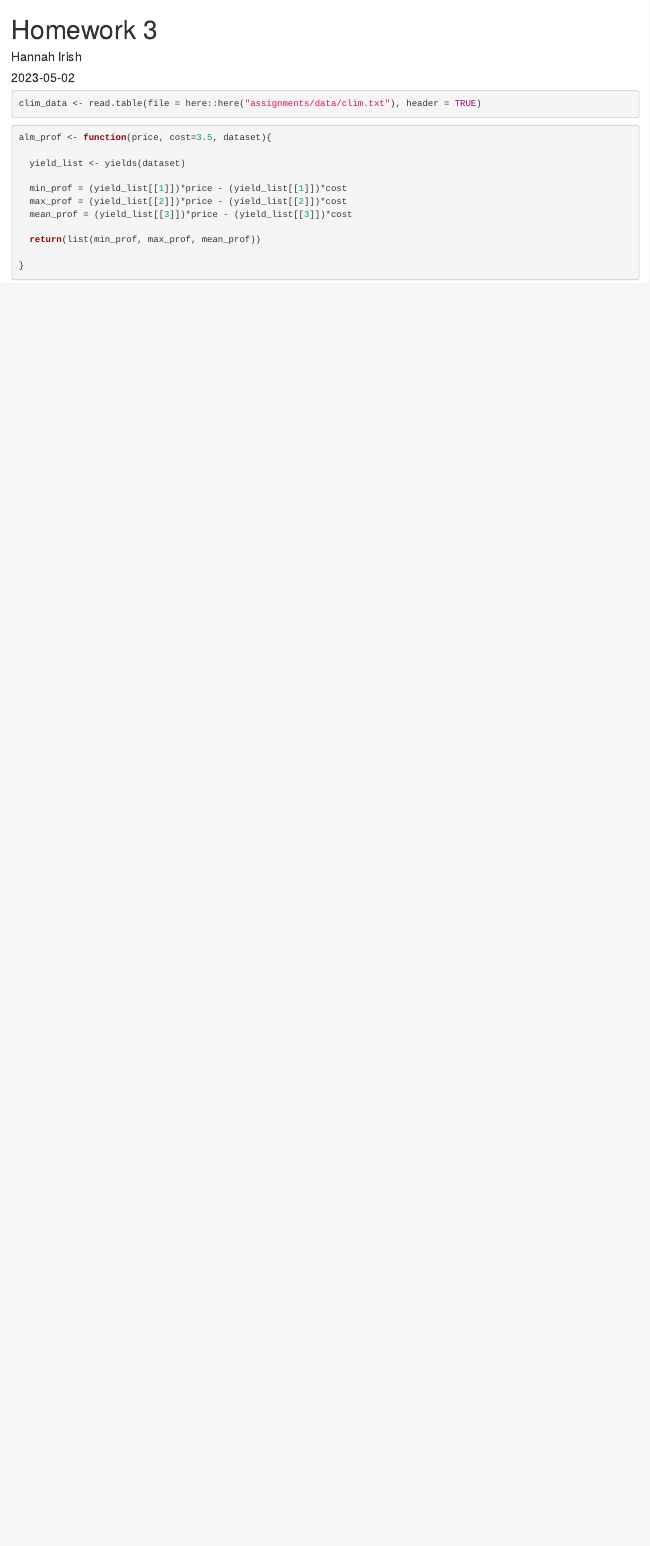
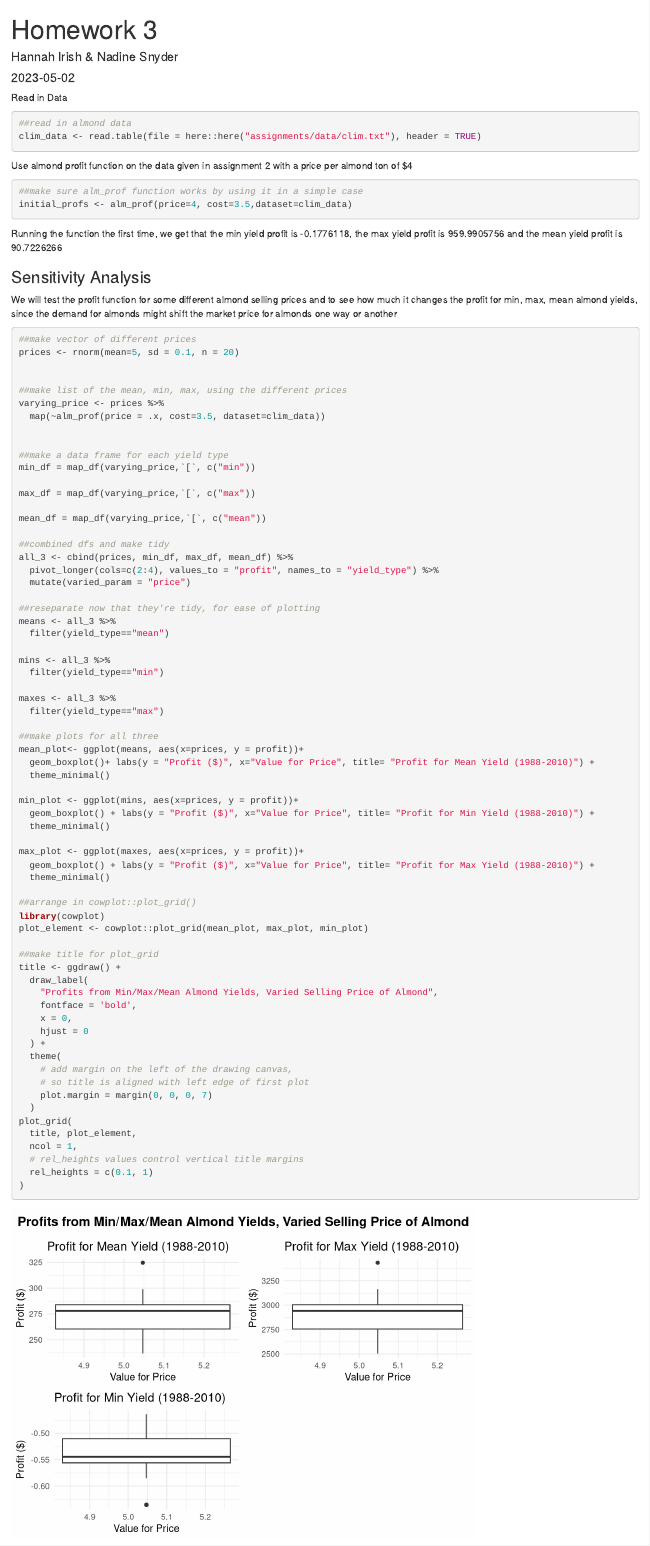
Before and after one commit to hsirish98/modeling_s23, an R Markdown document (assignments/hw3.Rmd): the page in a window 1100 px wide, from its top. Rendered offline with R 4.5, knitr and Pandoc, with nearby package versions; code that draws random numbers runs with fixed seeds of ours.

Commit message:
finished hw 3 I think?

````diff
--- a/assignments/hw3.Rmd
+++ b/assignments/hw3.Rmd
@@ -1,39 +1,111 @@
 ---
 title: "Homework 3"
-author: "Hannah Irish"
+author: "Hannah Irish & Nadine Snyder"
 date: "2023-05-02"
 output: html_document
 ---
 
 ```{r setup, include=FALSE}
-knitr::opts_chunk$set(echo = TRUE)
+knitr::opts_chunk$set(echo = TRUE, warning=FALSE, message= FALSE)
 library(tidyverse)
 library(purrr)
 source(here::here("R/yields.R"))
+source(here::here("R/alm_prof.R"))
 
 ```
 
 
+Read in Data
+```{r}
 
-```{r}
+##read in almond data
 clim_data <- read.table(file = here::here("assignments/data/clim.txt"), header = TRUE)
+
 ```
 
+Use almond profit function on the data given in assignment 2 with a price per almond ton of $4
 ```{r}
-alm_prof <- function(price, cost=3.5, dataset){
 
-  yield_list <- yields(dataset)
-
-  min_prof = (yield_list[[1]])*price - (yield_list[[1]])*cost
-  max_prof = (yield_list[[2]])*price - (yield_list[[2]])*cost
-  mean_prof = (yield_list[[3]])*price - (yield_list[[3]])*cost
-
-  return(list(min_prof, max_prof, mean_prof))
-
-}
+##make sure alm_prof function works by using it in a simple case
+initial_profs <- alm_prof(price=4, cost=3.5,dataset=clim_data)
 ```
 
+Running the function the first time, we get that the min yield profit is `r initial_profs[[1]]`, the max yield profit is `r initial_profs[[2]]` and the mean yield profit is `r initial_profs[[3]]`
+
+
+
+### Sensitivity Analysis
+
+We will test the profit function for some different almond selling prices and to see how much it changes the profit for min, max, mean almond yields, since the demand for almonds might shift the market price for almonds one way or another
 
 ```{r}
 
+##make vector of different prices
+prices <- rnorm(mean=5, sd = 0.1, n = 20)
+
+
+##make list of the mean, min, max, using the different prices
+varying_price <- prices %>%
+  map(~alm_prof(price = .x, cost=3.5, dataset=clim_data))
+
+
+##make a data frame for each yield type
+min_df = map_df(varying_price,`[`, c("min"))
+
+max_df = map_df(varying_price,`[`, c("max"))
+
+mean_df = map_df(varying_price,`[`, c("mean"))
+
+##combined dfs and make tidy
+all_3 <- cbind(prices, min_df, max_df, mean_df) %>%
+  pivot_longer(cols=c(2:4), values_to = "profit", names_to = "yield_type") %>%
+  mutate(varied_param = "price")
+
+##reseparate now that they're tidy, for ease of plotting
+means <- all_3 %>%
+  filter(yield_type=="mean")
+
+mins <- all_3 %>%
+  filter(yield_type=="min")
+
+maxes <- all_3 %>%
+  filter(yield_type=="max")
+
+##make plots for all three
+mean_plot<- ggplot(means, aes(x=prices, y = profit))+
+  geom_boxplot()+ labs(y = "Profit ($)", x="Value for Price", title= "Profit for Mean Yield (1988-2010)") +
+  theme_minimal()
+
+min_plot <- ggplot(mins, aes(x=prices, y = profit))+
+  geom_boxplot() + labs(y = "Profit ($)", x="Value for Price", title= "Profit for Min Yield (1988-2010)") +
+  theme_minimal()
+
+max_plot <- ggplot(maxes, aes(x=prices, y = profit))+
+  geom_boxplot() + labs(y = "Profit ($)", x="Value for Price", title= "Profit for Max Yield (1988-2010)") +
+  theme_minimal()
+
+##arrange in cowplot::plot_grid()
+library(cowplot)
+plot_element <- cowplot::plot_grid(mean_plot, max_plot, min_plot)
+
+##make title for plot_grid
+title <- ggdraw() +
+  draw_label(
+    "Profits from Min/Max/Mean Almond Yields, Varied Selling Price of Almond",
+    fontface = 'bold',
+    x = 0,
+    hjust = 0
+  ) +
+  theme(
+    # add margin on the left of the drawing canvas,
+    # so title is aligned with left edge of first plot
+    plot.margin = margin(0, 0, 0, 7)
+  )
+plot_grid(
+  title, plot_element,
+  ncol = 1,
+  # rel_heights values control vertical title margins
+  rel_heights = c(0.1, 1)
+)
+
 ```
````
Also changed, not shown: R/alm_prof.R (+9 -8 lines), R/yields.R (+6 -6 lines), assignments/hw2.Rmd (+1 -2 lines), assignments/hw3.html (added).
